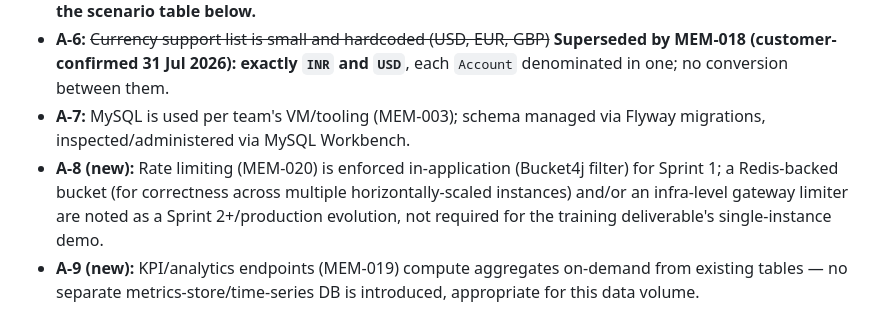
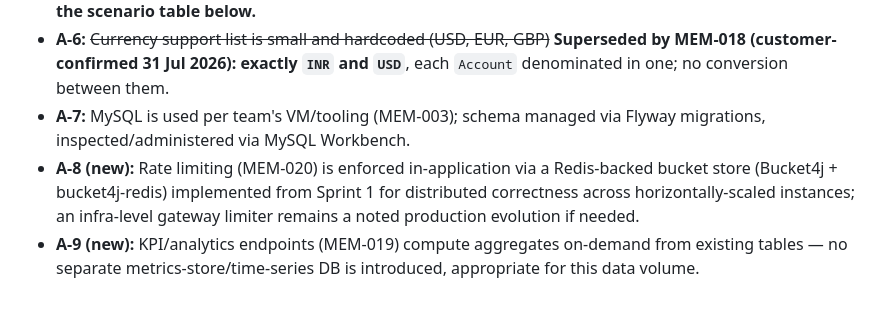
Before and after one commit to Neueda-Learning/11.102-PayPulse, a Markdown page: docs/04-SRS.md, the part around the change. Rendered like a GitHub page.

```diff
--- a/docs/04-SRS.md
+++ b/docs/04-SRS.md
@@ -215,7 +215,7 @@ Any other transition attempt (including from a terminal state `COMPLETED`/`FAILE
 - **A-5:** Idempotency key, if omitted by the client, means no duplicate protection is requested for that call — each such request creates a new payment. (We recommend the frontend always generates one, but the API doesn't mandate it.) **The key is scoped to a single client submission attempt (generated fresh per attempt, client-side), never derived from payment field values — see FR-1.1a for full rationale and the scenario table below.**
 - **A-6:** ~~Currency support list is small and hardcoded (USD, EUR, GBP)~~ **Superseded by MEM-018 (customer-confirmed 31 Jul 2026): exactly `INR` and `USD`**, each `Account` denominated in one; no conversion between them.
 - **A-7:** MySQL is used per team's VM/tooling (MEM-003); schema managed via Flyway migrations, inspected/administered via MySQL Workbench.
-- **A-8 (new):** Rate limiting (MEM-020) is enforced in-application (Bucket4j filter) for Sprint 1; a Redis-backed bucket (for correctness across multiple horizontally-scaled instances) and/or an infra-level gateway limiter are noted as a Sprint 2+/production evolution, not required for the training deliverable's single-instance demo.
+- **A-8 (new):** Rate limiting (MEM-020) is enforced in-application via a Redis-backed bucket store (Bucket4j + bucket4j-redis) implemented from Sprint 1 for distributed correctness across horizontally-scaled instances; an infra-level gateway limiter remains a noted production evolution if needed.
 - **A-9 (new):** KPI/analytics endpoints (MEM-019) compute aggregates on-demand from existing tables — no separate metrics-store/time-series DB is introduced, appropriate for this data volume.
 
 ## 7a. Idempotency — Worked Scenarios (disambiguates FR-1.5 / FR-1.1a)
```
Also changed, not shown: docs/05-ARCHITECTURE.md (+2 -2 lines), docs/06-DESIGN-PATTERNS.md (+2 -2 lines).
